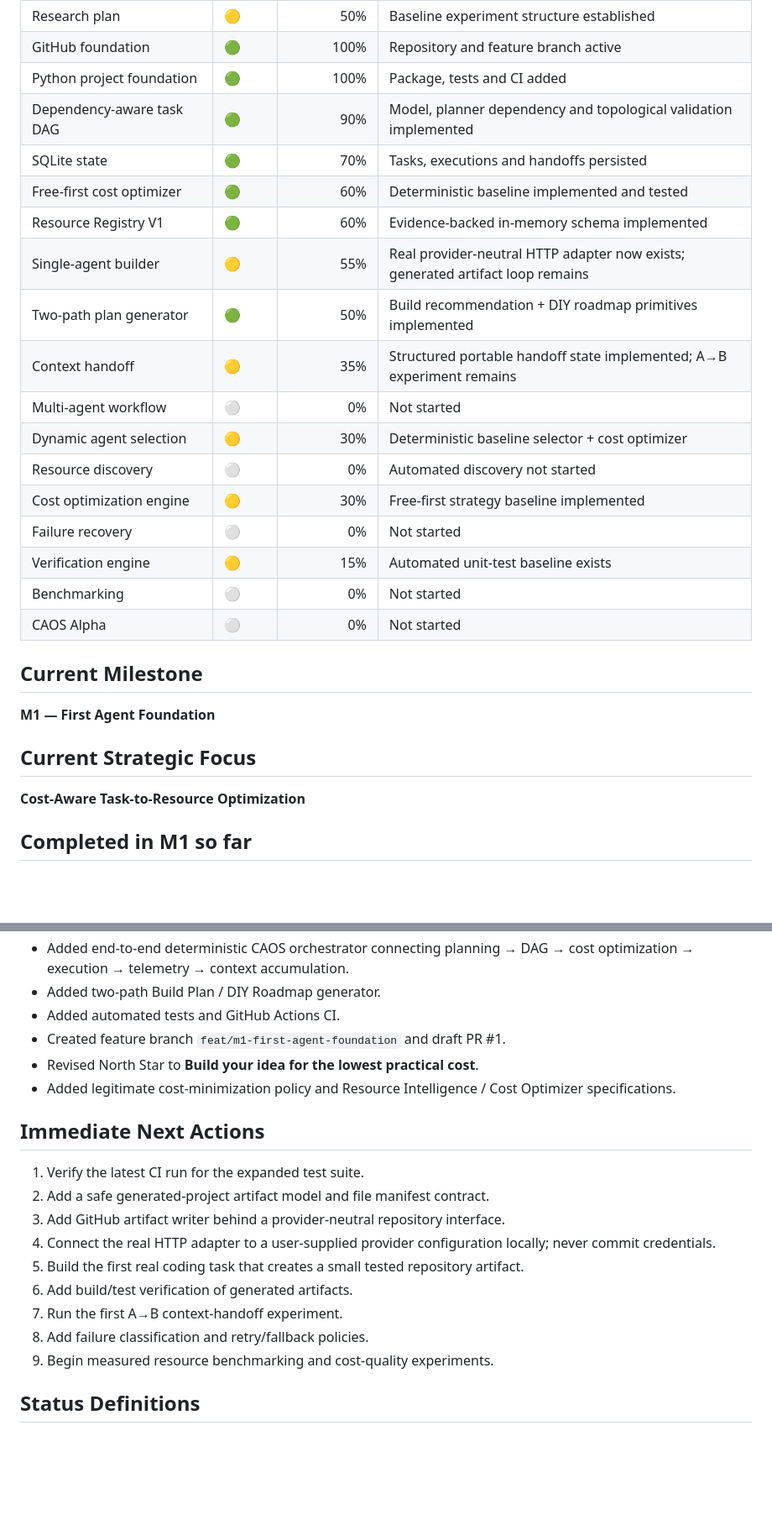
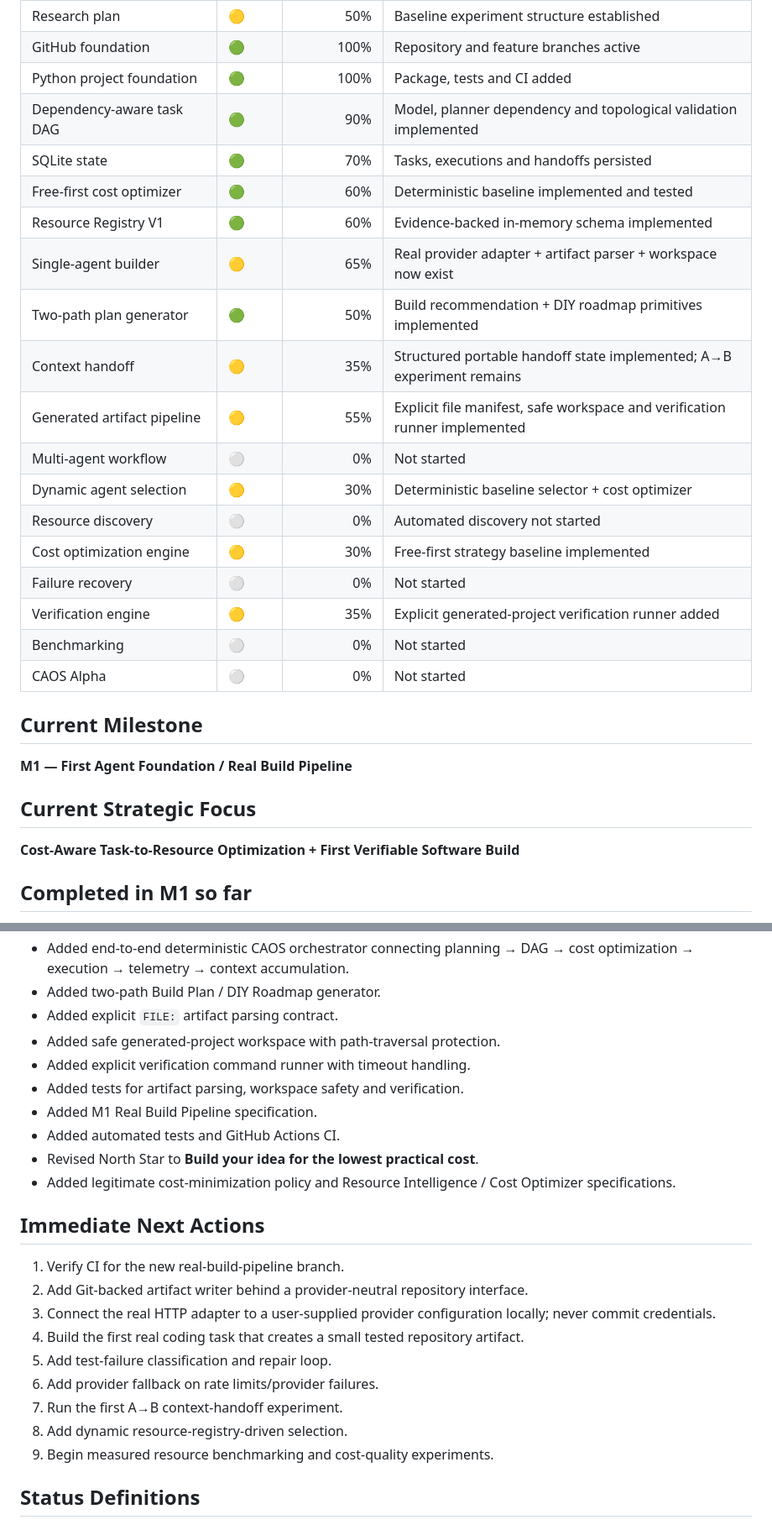
Before and after one commit to Rudhra6467/cost-aware-agent-orchestrator, a Markdown page: docs/04-PROGRESS-TRACKER.md, 2 parts joined by grey strips. Shown at 84% size. Rendered like a GitHub page; blank space fills up the shorter version.

Commit message:
docs: track real build pipeline progress

```diff
--- a/docs/04-PROGRESS-TRACKER.md
+++ b/docs/04-PROGRESS-TRACKER.md
@@ -15,31 +15,32 @@
 | Resource intelligence specification | 🟢 | 100% | Registry/evidence model defined |
 | Cost optimizer specification | 🟢 | 100% | Strategy and constraint model defined |
 | Research plan | 🟡 | 50% | Baseline experiment structure established |
-| GitHub foundation | 🟢 | 100% | Repository and feature branch active |
+| GitHub foundation | 🟢 | 100% | Repository and feature branches active |
 | Python project foundation | 🟢 | 100% | Package, tests and CI added |
 | Dependency-aware task DAG | 🟢 | 90% | Model, planner dependency and topological validation implemented |
 | SQLite state | 🟢 | 70% | Tasks, executions and handoffs persisted |
 | Free-first cost optimizer | 🟢 | 60% | Deterministic baseline implemented and tested |
 | Resource Registry V1 | 🟢 | 60% | Evidence-backed in-memory schema implemented |
-| Single-agent builder | 🟡 | 55% | Real provider-neutral HTTP adapter now exists; generated artifact loop remains |
+| Single-agent builder | 🟡 | 65% | Real provider adapter + artifact parser + workspace now exist |
 | Two-path plan generator | 🟢 | 50% | Build recommendation + DIY roadmap primitives implemented |
 | Context handoff | 🟡 | 35% | Structured portable handoff state implemented; A→B experiment remains |
+| Generated artifact pipeline | 🟡 | 55% | Explicit file manifest, safe workspace and verification runner implemented |
 | Multi-agent workflow | ⚪ | 0% | Not started |
 | Dynamic agent selection | 🟡 | 30% | Deterministic baseline selector + cost optimizer |
 | Resource discovery | ⚪ | 0% | Automated discovery not started |
 | Cost optimization engine | 🟡 | 30% | Free-first strategy baseline implemented |
 | Failure recovery | ⚪ | 0% | Not started |
-| Verification engine | 🟡 | 15% | Automated unit-test baseline exists |
+| Verification engine | 🟡 | 35% | Explicit generated-project verification runner added |
 | Benchmarking | ⚪ | 0% | Not started |
 | CAOS Alpha | ⚪ | 0% | Not started |
 
 ## Current Milestone
 
-**M1 — First Agent Foundation**
+**M1 — First Agent Foundation / Real Build Pipeline**
 
 ## Current Strategic Focus
 
-**Cost-Aware Task-to-Resource Optimization**
+**Cost-Aware Task-to-Resource Optimization + First Verifiable Software Build**
 
 ## Completed in M1 so far
 
@@ -56,21 +57,25 @@
 - Added OpenAI-compatible HTTP adapter without hard dependency on a provider SDK.
 - Added end-to-end deterministic CAOS orchestrator connecting planning → DAG → cost optimization → execution → telemetry → context accumulation.
 - Added two-path Build Plan / DIY Roadmap generator.
+- Added explicit `FILE:` artifact parsing contract.
+- Added safe generated-project workspace with path-traversal protection.
+- Added explicit verification command runner with timeout handling.
+- Added tests for artifact parsing, workspace safety and verification.
+- Added M1 Real Build Pipeline specification.
 - Added automated tests and GitHub Actions CI.
-- Created feature branch `feat/m1-first-agent-foundation` and draft PR #1.
 - Revised North Star to **Build your idea for the lowest practical cost**.
 - Added legitimate cost-minimization policy and Resource Intelligence / Cost Optimizer specifications.
 
 ## Immediate Next Actions
 
-1. Verify the latest CI run for the expanded test suite.
-2. Add a safe generated-project artifact model and file manifest contract.
-3. Add GitHub artifact writer behind a provider-neutral repository interface.
-4. Connect the real HTTP adapter to a user-supplied provider configuration locally; never commit credentials.
-5. Build the first real coding task that creates a small tested repository artifact.
-6. Add build/test verification of generated artifacts.
+1. Verify CI for the new real-build-pipeline branch.
+2. Add Git-backed artifact writer behind a provider-neutral repository interface.
+3. Connect the real HTTP adapter to a user-supplied provider configuration locally; never commit credentials.
+4. Build the first real coding task that creates a small tested repository artifact.
+5. Add test-failure classification and repair loop.
+6. Add provider fallback on rate limits/provider failures.
 7. Run the first A→B context-handoff experiment.
-8. Add failure classification and retry/fallback policies.
+8. Add dynamic resource-registry-driven selection.
 9. Begin measured resource benchmarking and cost-quality experiments.
 
 ## Status Definitions
```
